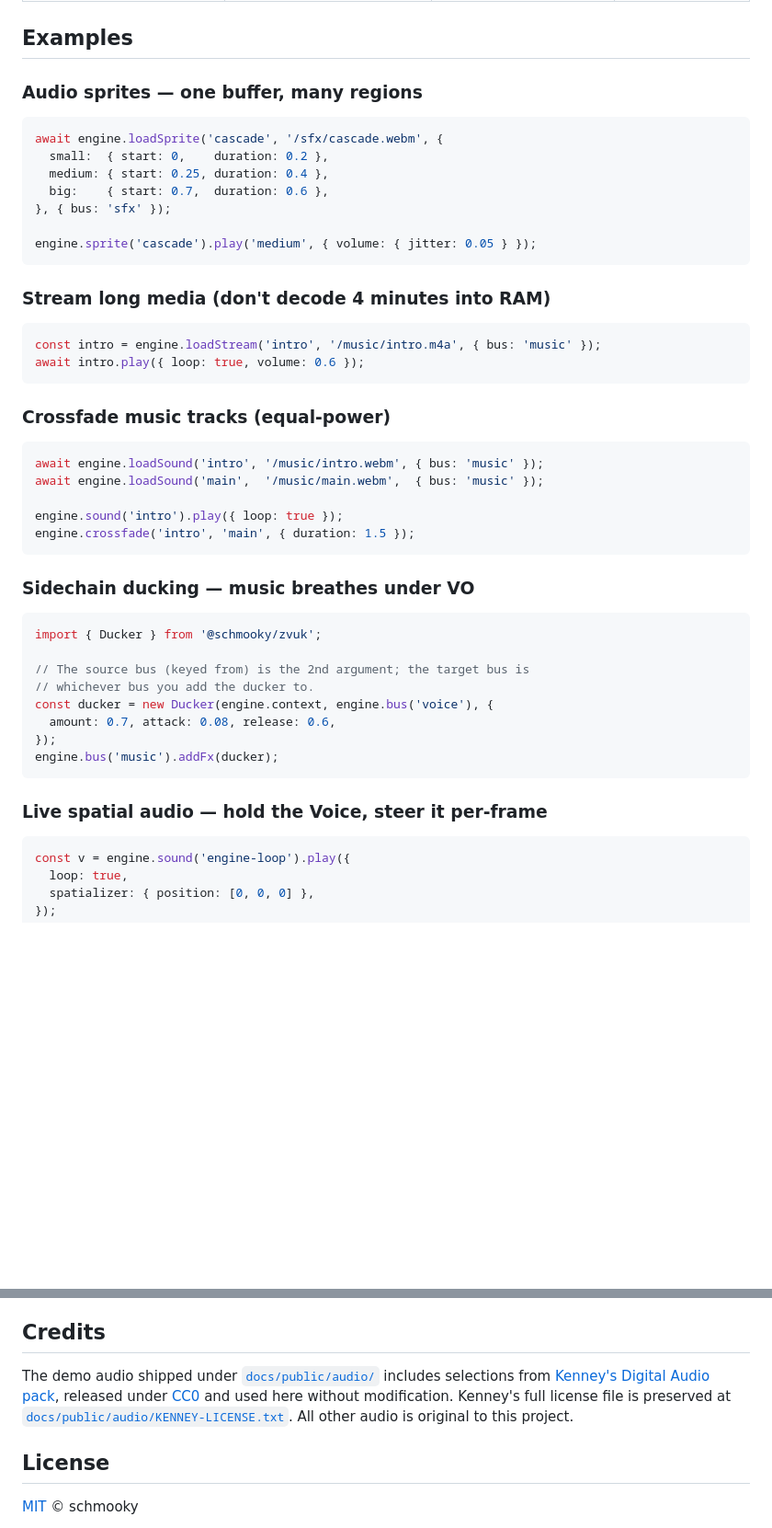
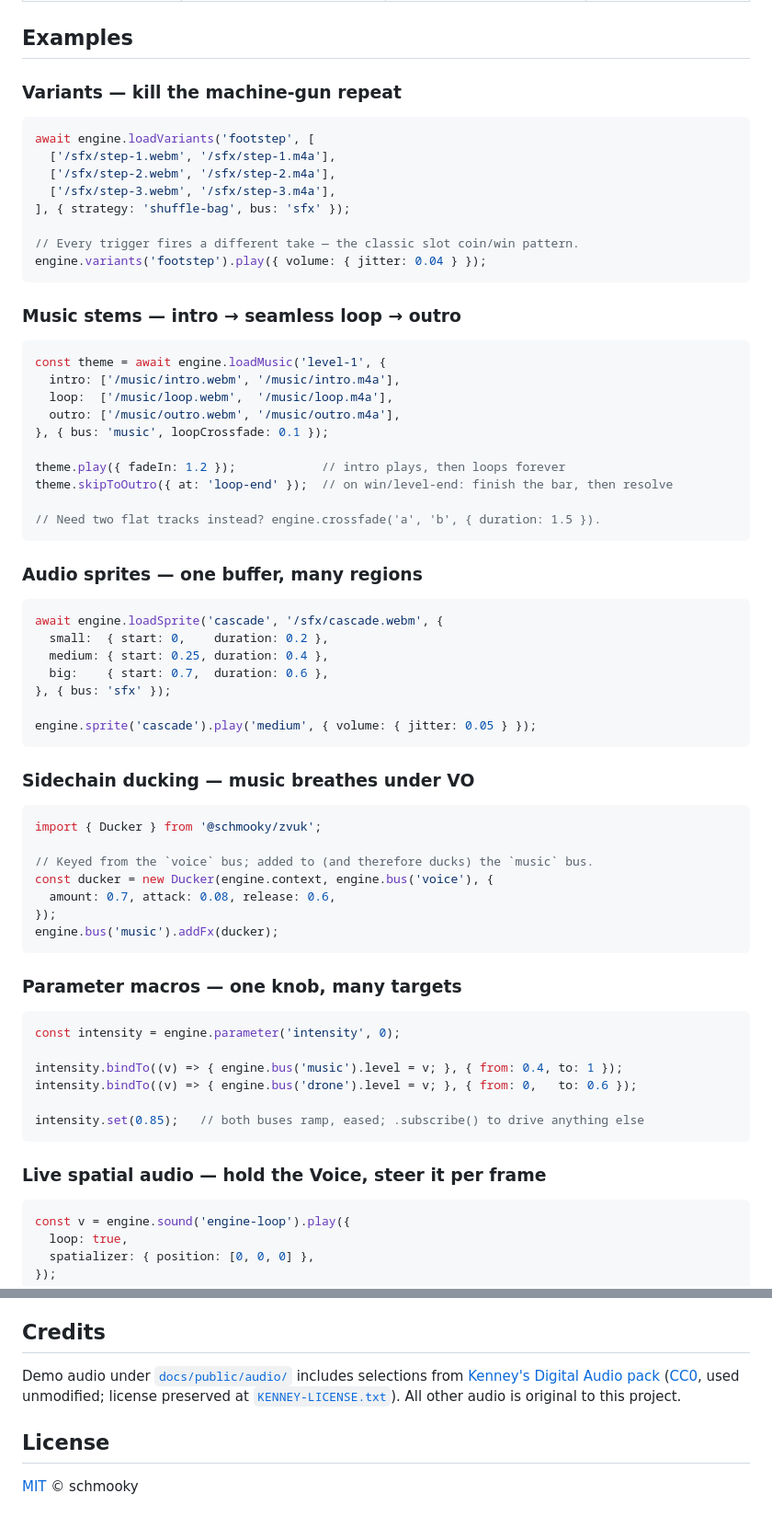
Before and after one commit to schmooky/zvuk, a Markdown page: README.md, 2 parts joined by grey strips. Shown at 92% size. Rendered like a GitHub page; blank space fills up the shorter version.

````diff
--- a/README.md
+++ b/README.md
@@ -62,5 +69,33 @@ zvuk is the layer above. It gives you the routing primitives a real game audio t
 
 ## Examples
+
+### Variants — kill the machine-gun repeat
+
+```ts
+await engine.loadVariants('footstep', [
+  ['/sfx/step-1.webm', '/sfx/step-1.m4a'],
+  ['/sfx/step-2.webm', '/sfx/step-2.m4a'],
+  ['/sfx/step-3.webm', '/sfx/step-3.m4a'],
+], { strategy: 'shuffle-bag', bus: 'sfx' });
+
+// Every trigger fires a different take — the classic slot coin/win pattern.
+engine.variants('footstep').play({ volume: { jitter: 0.04 } });
+```
+
+### Music stems — intro → seamless loop → outro
+
+```ts
+const theme = await engine.loadMusic('level-1', {
+  intro: ['/music/intro.webm', '/music/intro.m4a'],
+  loop:  ['/music/loop.webm',  '/music/loop.m4a'],
+  outro: ['/music/outro.webm', '/music/outro.m4a'],
+}, { bus: 'music', loopCrossfade: 0.1 });
+
+theme.play({ fadeIn: 1.2 });            // intro plays, then loops forever
+theme.skipToOutro({ at: 'loop-end' });  // on win/level-end: finish the bar, then resolve
+
+// Need two flat tracks instead? engine.crossfade('a', 'b', { duration: 1.5 }).
+```
 
 ### Audio sprites — one buffer, many regions
 
@@ -74,37 +109,30 @@ await engine.loadSprite('cascade', '/sfx/cascade.webm', {
 engine.sprite('cascade').play('medium', { volume: { jitter: 0.05 } });
 ```
 
-### Stream long media (don't decode 4 minutes into RAM)
-
-```ts
-const intro = engine.loadStream('intro', '/music/intro.m4a', { bus: 'music' });
-await intro.play({ loop: true, volume: 0.6 });
-```
-
-### Crossfade music tracks (equal-power)
-
-```ts
-await engine.loadSound('intro', '/music/intro.webm', { bus: 'music' });
-await engine.loadSound('main',  '/music/main.webm',  { bus: 'music' });
-
-engine.sound('intro').play({ loop: true });
-engine.crossfade('intro', 'main', { duration: 1.5 });
-```
-
 ### Sidechain ducking — music breathes under VO
 
 ```ts
 import { Ducker } from '@schmooky/zvuk';
 
-// The source bus (keyed from) is the 2nd argument; the target bus is
-// whichever bus you add the ducker to.
+// Keyed from the `voice` bus; added to (and therefore ducks) the `music` bus.
 const ducker = new Ducker(engine.context, engine.bus('voice'), {
   amount: 0.7, attack: 0.08, release: 0.6,
 });
 engine.bus('music').addFx(ducker);
 ```
 
-### Live spatial audio — hold the Voice, steer it per-frame
+### Parameter macros — one knob, many targets
+
+```ts
+const intensity = engine.parameter('intensity', 0);
+
+intensity.bindTo((v) => { engine.bus('music').level = v; }, { from: 0.4, to: 1 });
+intensity.bindTo((v) => { engine.bus('drone').level = v; }, { from: 0,   to: 0.6 });
+
+intensity.set(0.85);   // both buses ramp, eased; .subscribe() to drive anything else
+```
+
+### Live spatial audio — hold the Voice, steer it per frame
 
 ```ts
 const v = engine.sound('engine-loop').play({
@@ -195,7 +227,7 @@ npx @schmooky/zvuk gen bank.json         # typed sound-name module from a manife
 
 ## Credits
 
-The demo audio shipped under [`docs/public/audio/`](docs/public/audio/) includes selections from [Kenney's Digital Audio pack](https://kenney.nl/assets/digital-audio), released under [CC0](https://creativecommons.org/publicdomain/zero/1.0/) and used here without modification. Kenney's full license file is preserved at [`docs/public/audio/KENNEY-LICENSE.txt`](docs/public/audio/KENNEY-LICENSE.txt). All other audio is original to this project.
+Demo audio under [`docs/public/audio/`](docs/public/audio/) includes selections from [Kenney's Digital Audio pack](https://kenney.nl/assets/digital-audio) ([CC0](https://creativecommons.org/publicdomain/zero/1.0/), used unmodified; license preserved at [`KENNEY-LICENSE.txt`](docs/public/audio/KENNEY-LICENSE.txt)). All other audio is original to this project.
 
 ## License
 
````
Also changed, not shown: other parts of README.md (+59 -48 lines).
